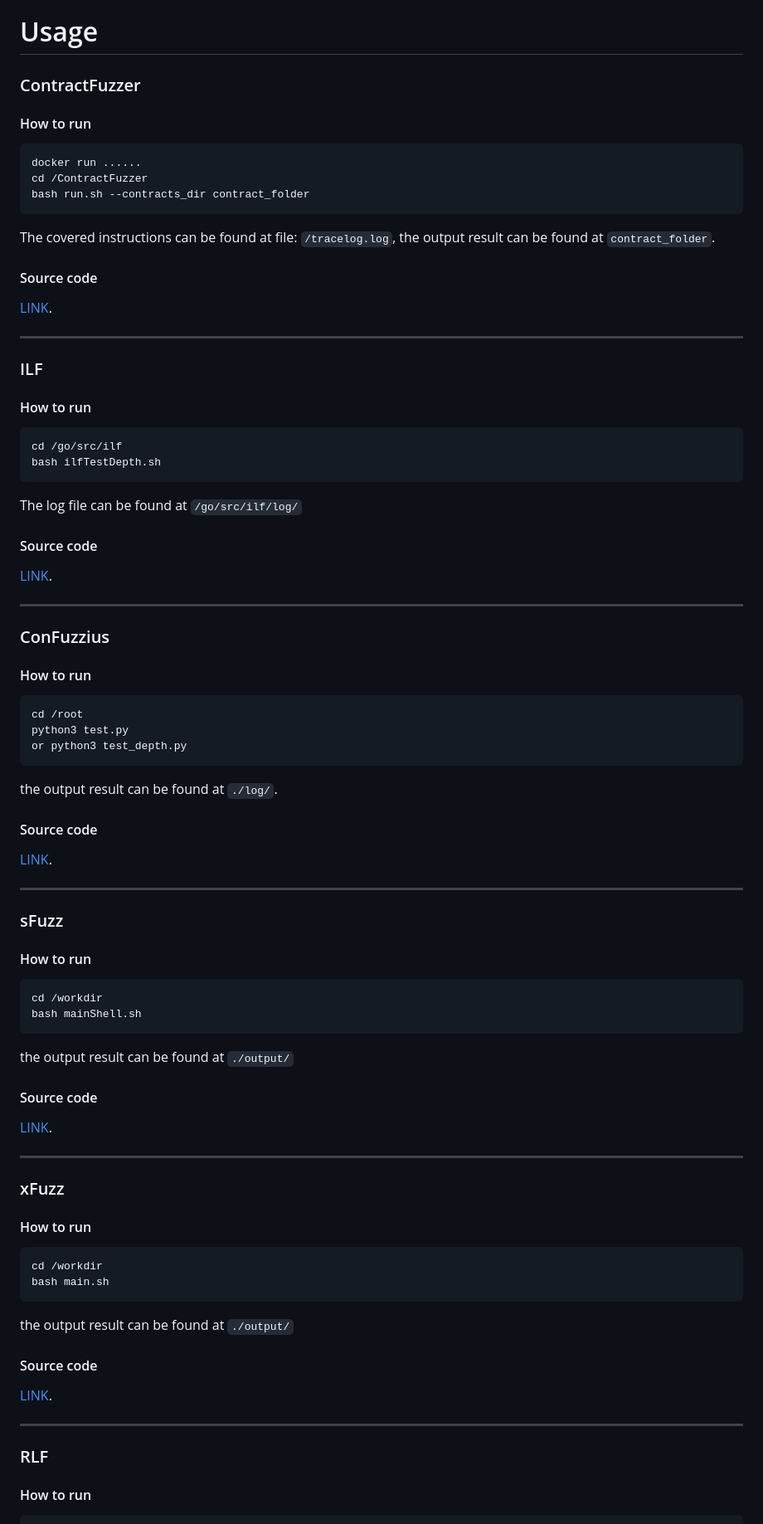
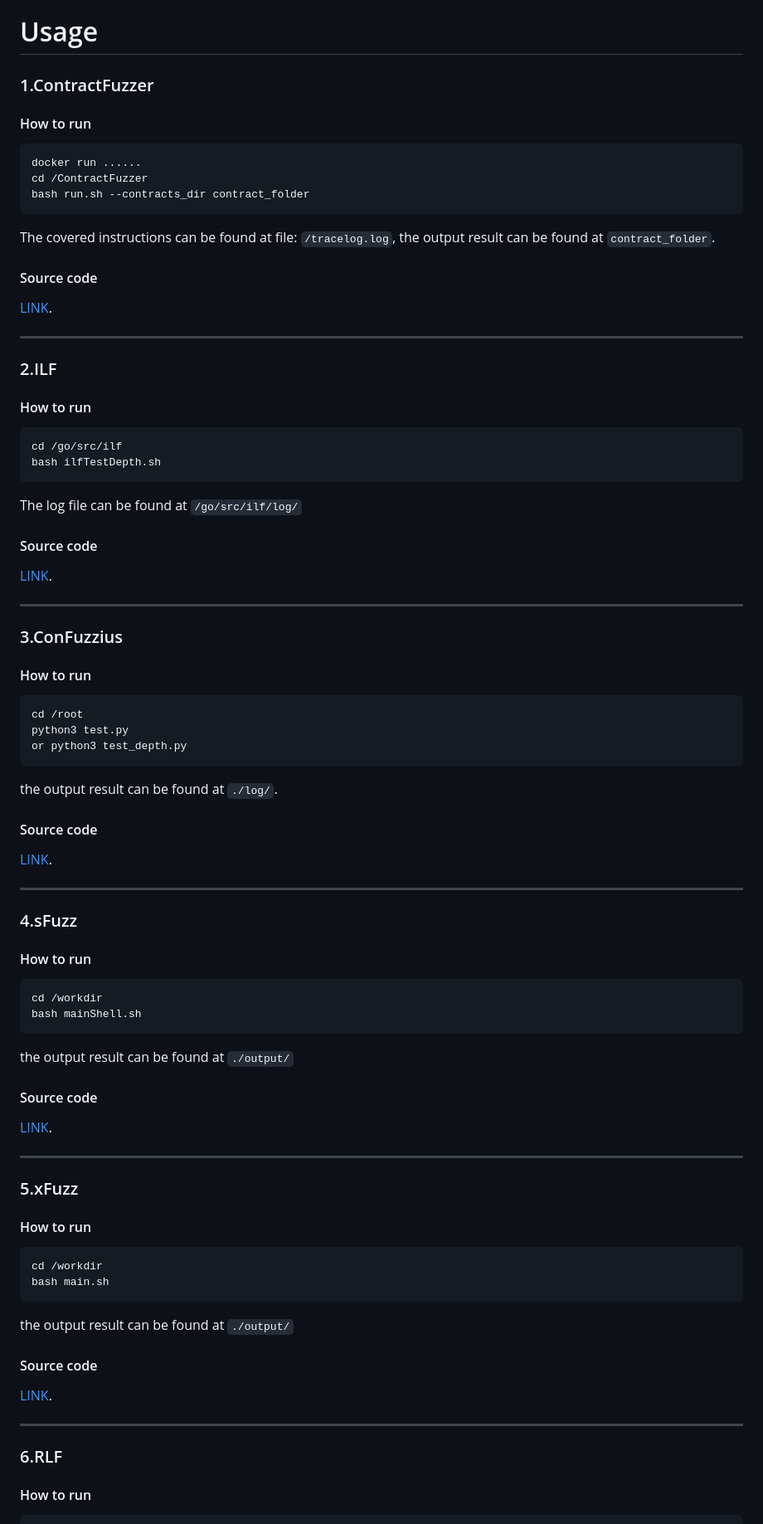
Before and after one commit to SE2023Test/SCFuzzers, a Markdown page: README.md, the part around the change printed below. Shown: that part at 83% size. Rendered like a GitHub page.

````diff
--- a/README.md
+++ b/README.md
@@ -44,7 +44,7 @@ After that, use the unzip command to unzip
 Usage
 =====
 
-### ContractFuzzer
+### 1.ContractFuzzer
 #### How to run
 ```
 docker run ......
@@ -59,7 +59,7 @@ the output result can be found at `contract_folder`.
 
 ****
 
-### ILF
+### 2.ILF
 #### How to run
 ```
 cd /go/src/ilf
@@ -72,7 +72,7 @@ The log file can be found at `/go/src/ilf/log/`
 
 ****
 
-### ConFuzzius
+### 3.ConFuzzius
 #### How to run
 ```
 cd /root
@@ -86,7 +86,7 @@ the output result can be found at `./log/`.
 
 ****
 
-### sFuzz
+### 4.sFuzz
 #### How to run
 ```
 cd /workdir
@@ -100,7 +100,7 @@ the output result can be found at `./output/`
 
 ****
 
-### xFuzz
+### 5.xFuzz
 #### How to run
 ```
 cd /workdir
@@ -114,7 +114,7 @@ the output result can be found at `./output/`
 
 ****
 
-### RLF
+### 6.RLF
 #### How to run
 ```
 docker run ......
````
Also changed, not shown: other parts of README.md (+9 -8 lines).
